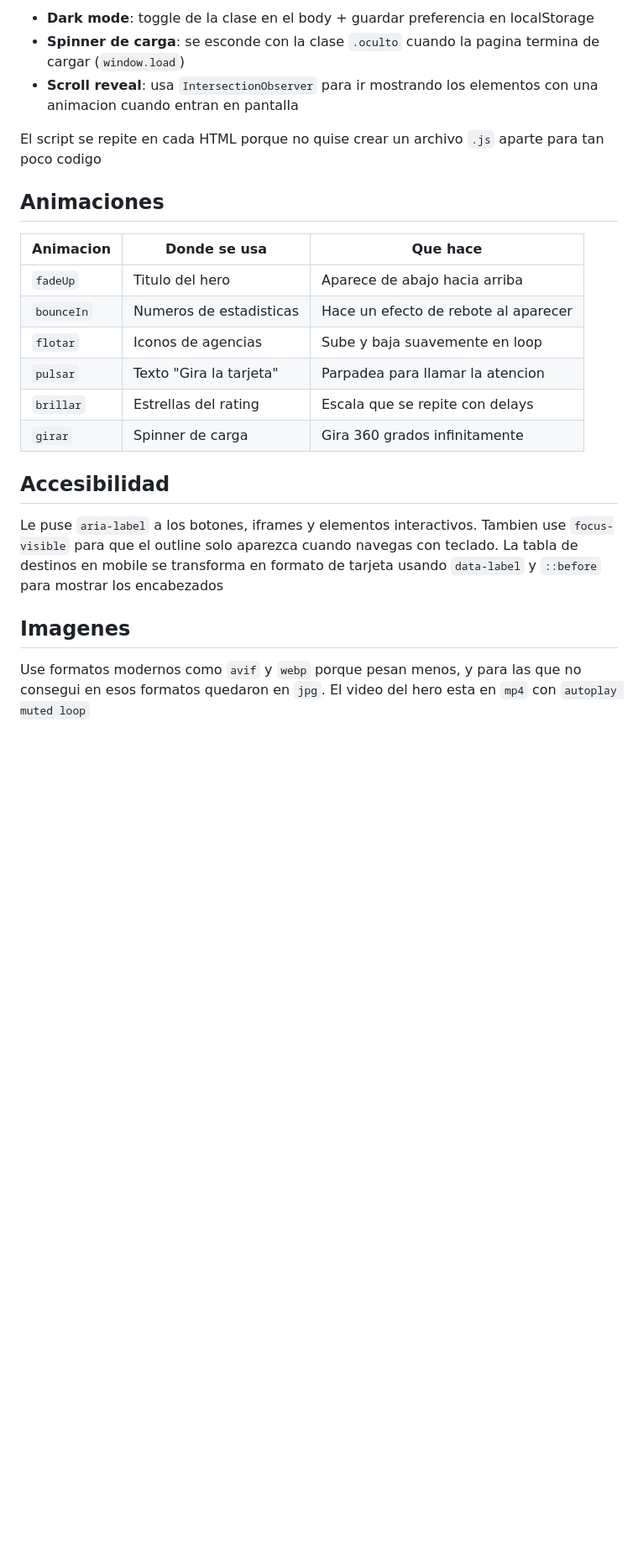
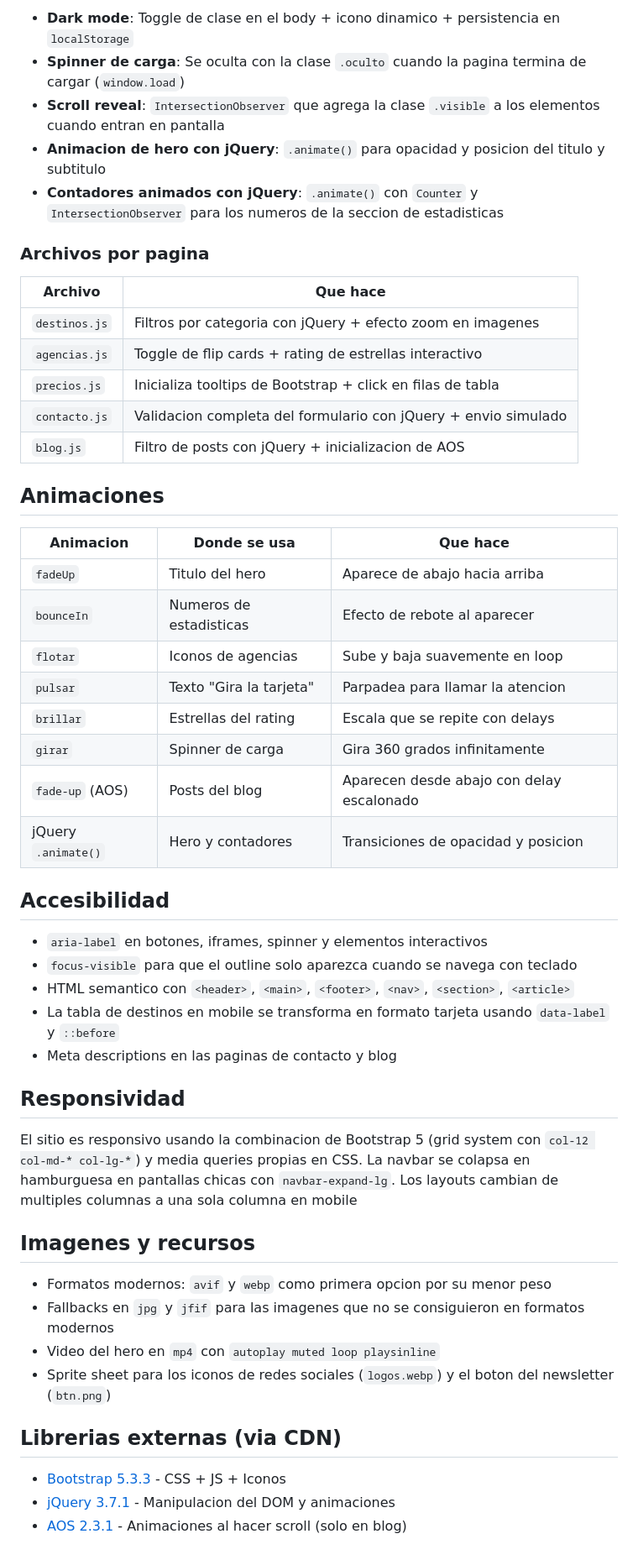
Before and after one commit to JuanCarrizo9/TP1-PySW, a Markdown page: README.md, the part around one of its changes. Shown at 84% size. Rendered like a GitHub page; blank space fills up the shorter version.

```diff
--- a/README.md
+++ b/README.md
@@ -87,25 +122,54 @@ Trate de usar la menor cantidad posible de JS, lo que hay es:
 
-- **Dark mode**: toggle de la clase en el body + guardar preferencia en localStorage
-- **Spinner de carga**: se esconde con la clase `.oculto` cuando la pagina termina de cargar (`window.load`)
-- **Scroll reveal**: usa `IntersectionObserver` para ir mostrando los elementos con una animacion cuando entran en pantalla
+- **Dark mode**: Toggle de clase en el body + icono dinamico + persistencia en `localStorage`
+- **Spinner de carga**: Se oculta con la clase `.oculto` cuando la pagina termina de cargar (`window.load`)
+- **Scroll reveal**: `IntersectionObserver` que agrega la clase `.visible` a los elementos cuando entran en pantalla
+- **Animacion de hero con jQuery**: `.animate()` para opacidad y posicion del titulo y subtitulo
+- **Contadores animados con jQuery**: `.animate()` con `Counter` y `IntersectionObserver` para los numeros de la seccion de estadisticas
 
-El script se repite en cada HTML porque no quise crear un archivo `.js` aparte para tan poco codigo
+### Archivos por pagina
+
+| Archivo | Que hace |
+|---|---|
+| `destinos.js` | Filtros por categoria con jQuery + efecto zoom en imagenes |
+| `agencias.js` | Toggle de flip cards + rating de estrellas interactivo |
+| `precios.js` | Inicializa tooltips de Bootstrap + click en filas de tabla |
+| `contacto.js` | Validacion completa del formulario con jQuery + envio simulado |
+| `blog.js` | Filtro de posts con jQuery + inicializacion de AOS |
 
 ## Animaciones
 
 | Animacion | Donde se usa | Que hace |
 |---|---|---|
 | `fadeUp` | Titulo del hero | Aparece de abajo hacia arriba |
-| `bounceIn` | Numeros de estadisticas | Hace un efecto de rebote al aparecer |
+| `bounceIn` | Numeros de estadisticas | Efecto de rebote al aparecer |
 | `flotar` | Iconos de agencias | Sube y baja suavemente en loop |
 | `pulsar` | Texto "Gira la tarjeta" | Parpadea para llamar la atencion |
 | `brillar` | Estrellas del rating | Escala que se repite con delays |
 | `girar` | Spinner de carga | Gira 360 grados infinitamente |
+| `fade-up` (AOS) | Posts del blog | Aparecen desde abajo con delay escalonado |
+| jQuery `.animate()` | Hero y contadores | Transiciones de opacidad y posicion |
 
 ## Accesibilidad
 
-Le puse `aria-label` a los botones, iframes y elementos interactivos. Tambien use `focus-visible` para que el outline solo aparezca cuando navegas con teclado. La tabla de destinos en mobile se transforma en formato de tarjeta usando `data-label` y `::before` para mostrar los encabezados
+- `aria-label` en botones, iframes, spinner y elementos interactivos
+- `focus-visible` para que el outline solo aparezca cuando se navega con teclado
+- HTML semantico con `<header>`, `<main>`, `<footer>`, `<nav>`, `<section>`, `<article>`
+- La tabla de destinos en mobile se transforma en formato tarjeta usando `data-label` y `::before`
+- Meta descriptions en las paginas de contacto y blog
 
-## Imagenes
+## Responsividad
 
-Use formatos modernos como `avif` y `webp` porque pesan menos, y para las que no consegui en esos formatos quedaron en `jpg`. El video del hero esta en `mp4` con `autoplay muted loop`
+El sitio es responsivo usando la combinacion de Bootstrap 5 (grid system con `col-12 col-md-* col-lg-*`) y media queries propias en CSS. La navbar se colapsa en hamburguesa en pantallas chicas con `navbar-expand-lg`. Los layouts cambian de multiples columnas a una sola columna en mobile
+
+## Imagenes y recursos
+
+- Formatos modernos: `avif` y `webp` como primera opcion por su menor peso
+- Fallbacks en `jpg` y `jfif` para las imagenes que no se consiguieron en formatos modernos
+- Video del hero en `mp4` con `autoplay muted loop playsinline`
+- Sprite sheet para los iconos de redes sociales (`logos.webp`) y el boton del newsletter (`btn.png`)
+
+## Librerias externas (via CDN)
+
+- [Bootstrap 5.3.3](https://getbootstrap.com/) - CSS + JS + Iconos
+- [jQuery 3.7.1](https://jquery.com/) - Manipulacion del DOM y animaciones
+- [AOS 2.3.1](https://michalsnik.github.io/aos/) - Animaciones al hacer scroll (solo en blog)
```
Also changed, not shown: other parts of README.md (+72 -37 lines).
